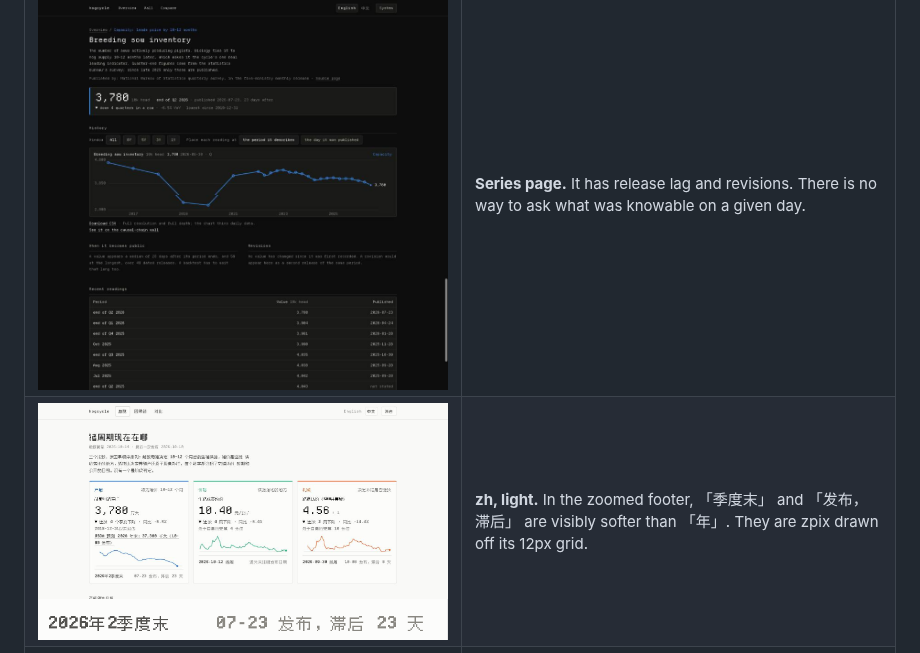
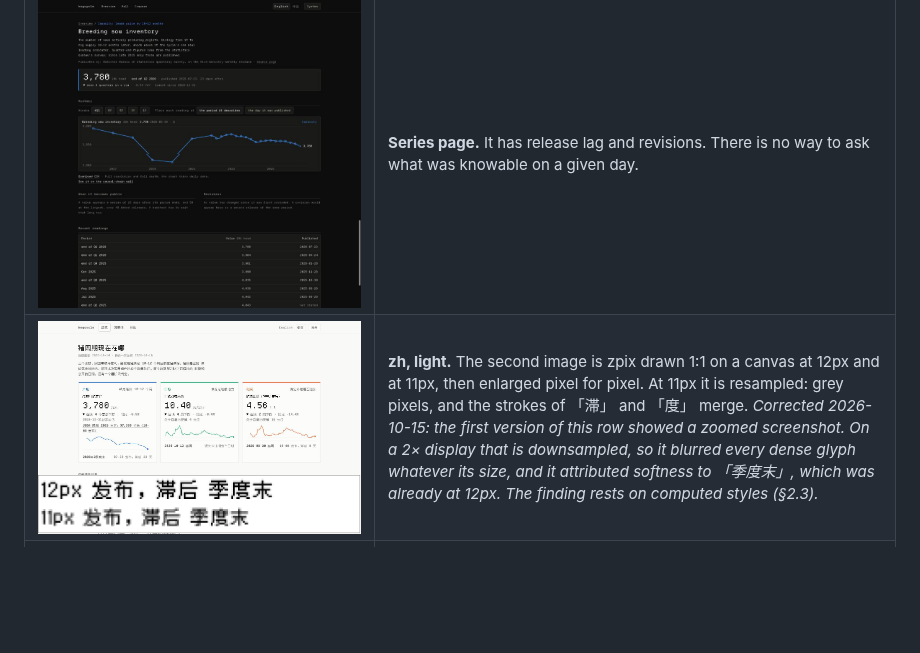
Before and after one commit to xlsongc/hogcycle, a Markdown page: docs/specs/2026-10-14-phase-2-upgrade.md, the part around the change. Drawn GitHub-style; pictures changed too: docs/specs/2026-10-14-phase-2-upgrade/10-zh-offgrid-glyphs.png (deleted), docs/specs/2026-10-14-phase-2-upgrade/10-zpix-12px-vs-11px.png (added); blank space fills up the shorter version.

Commit message:
docs: replace a misleading zoom in the phase-2 audit with a 1:1 render
The zoomed screenshot was downsampled from a 2x display, which blurs any
dense glyph, and it attributed softness to 「季度末」, which was already on
the 12px grid. The finding stood on computed styles; the evidence now shows
zpix at 12px and 11px drawn pixel for pixel.

```diff
--- a/docs/specs/2026-10-14-phase-2-upgrade.md
+++ b/docs/specs/2026-10-14-phase-2-upgrade.md
@@ -87,7 +87,7 @@ is the real phone layout.
 | ![](2026-10-14-phase-2-upgrade/05-wall-crosshair-en-dark.jpg) | **Wall, crosshair by time.** It works: every header reads its own value at 2023-12-03, and 屠宰量 says "nothing near this date". `hog_inventory` is quarterly-only and draws **no** hollow markers, which contradicts the page's own "hollow points are quarterly" line. |
 | ![](2026-10-14-phase-2-upgrade/06-compare-en-dark.jpg) | **Compare.** There are 28 chips before the chart. On a phone the chart starts about 1,000px down. |
 | ![](2026-10-14-phase-2-upgrade/07-series-sow-en-dark.jpg) ![](2026-10-14-phase-2-upgrade/08-series-sow-lag-en-dark.jpg) | **Series page.** It has release lag and revisions. There is no way to ask what was knowable on a given day. |
-| ![](2026-10-14-phase-2-upgrade/09-overview-zh-light-desktop.jpg) ![](2026-10-14-phase-2-upgrade/10-zh-offgrid-glyphs.png) | **zh, light.** In the zoomed footer, 「季度末」 and 「发布，滞后」 are visibly softer than 「年」. They are zpix drawn off its 12px grid. |
+| ![](2026-10-14-phase-2-upgrade/09-overview-zh-light-desktop.jpg) ![](2026-10-14-phase-2-upgrade/10-zpix-12px-vs-11px.png) | **zh, light.** The second image is zpix drawn 1:1 on a canvas at 12px and at 11px, then enlarged pixel for pixel. At 11px it is resampled: grey pixels, and the strokes of 「滞」 and 「度」 merge. *Corrected 2026-10-15: the first version of this row showed a zoomed screenshot. On a 2× display that is downsampled, so it blurred every dense glyph whatever its size, and it attributed softness to 「季度末」, which was already at 12px. The finding rests on computed styles (§2.3).* |
 | ![](2026-10-14-phase-2-upgrade/11-zh-light-phone.jpg) ![](2026-10-14-phase-2-upgrade/13-zh-phone-readings-clipped.png) | **Phone, zh.** There is no page-level horizontal scroll, which is good. The nav takes two rows. The readings table is 742px inside a 348px box, so YoY, position, as-of and the `STALE` tag are off-screen with no hint. |
 | ![](2026-10-14-phase-2-upgrade/14-en-dark-phone.jpg) ![](2026-10-14-phase-2-upgrade/15-en-dark-phone-stale.jpg) | **Phone, en, dark, stale series.** Stale is stated in text before anything else, which is right. The tag's red is 3.6:1 on the card. |
 
```
